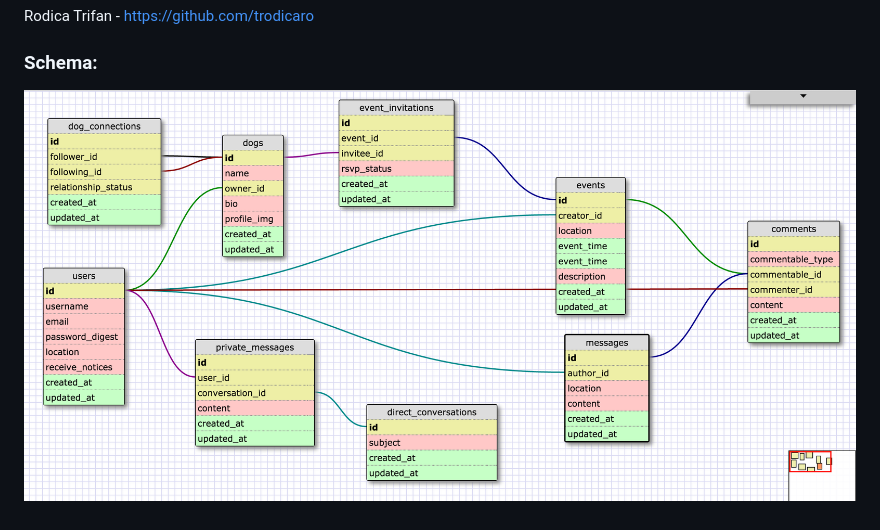
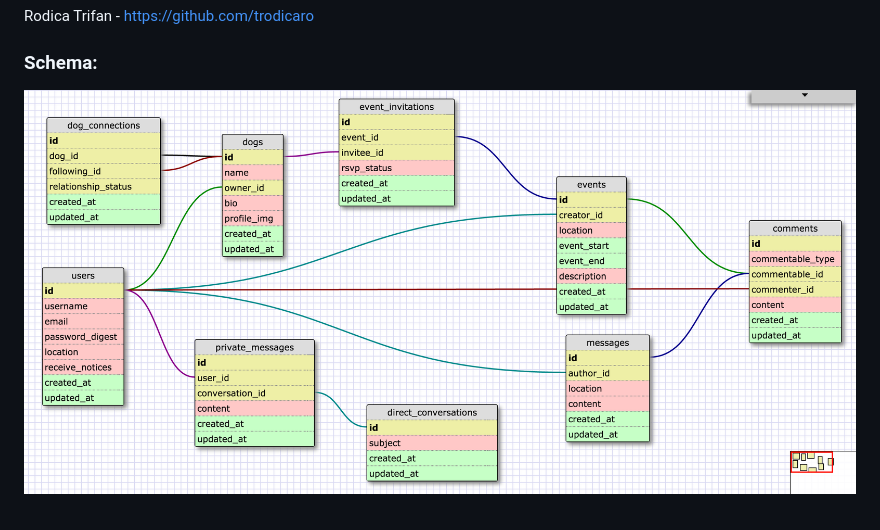
Before and after one commit to chi-cicadas-2015/hey-9, a Markdown page: README.md, the part around the change. GitHub-like rendering; pictures changed too: database_schema7.png (added).

Commit message:
Add final update to database schema visual

```diff
--- a/README.md
+++ b/README.md
@@ -19,4 +19,4 @@ Rodica Trifan - https://github.com/trodicaro
 
 ### Schema:
 
-![Schema](database_schema6.png)
+![Schema](database_schema7.png)
```
